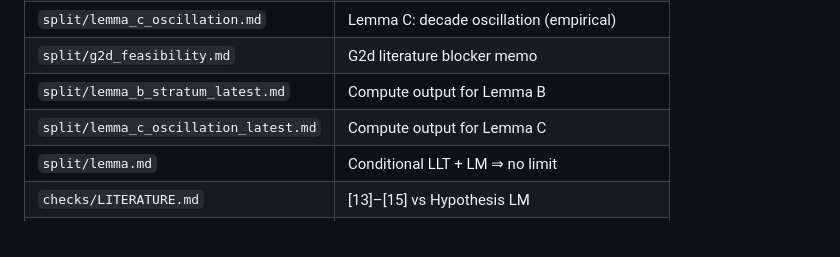
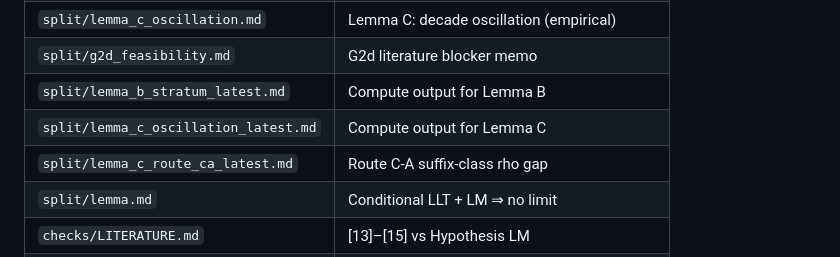
Before and after one commit to alexmart1ns/digit-sum-power-maps, a Markdown page: data/qclass/README.md, the part around the change. Drawn GitHub-style.

Commit message:
README: add lemma_c_route_ca_latest to key notes.

```diff
--- a/data/qclass/README.md
+++ b/data/qclass/README.md
@@ -81,6 +81,7 @@ Code: `src/dspm/qmaps.py`. Tests: `tests/test_qmaps.py`.
 | `split/g2d_feasibility.md` | G2d literature blocker memo |
 | `split/lemma_b_stratum_latest.md` | Compute output for Lemma B |
 | `split/lemma_c_oscillation_latest.md` | Compute output for Lemma C |
+| `split/lemma_c_route_ca_latest.md` | Route C-A suffix-class rho gap |
 | `split/lemma.md` | Conditional LLT + LM ⇒ no limit |
 | `checks/LITERATURE.md` | [13]–[15] vs Hypothesis LM |
 | `universality/THEORY_NOTE.md` | S_b(Q(n)) synthesis |
```
